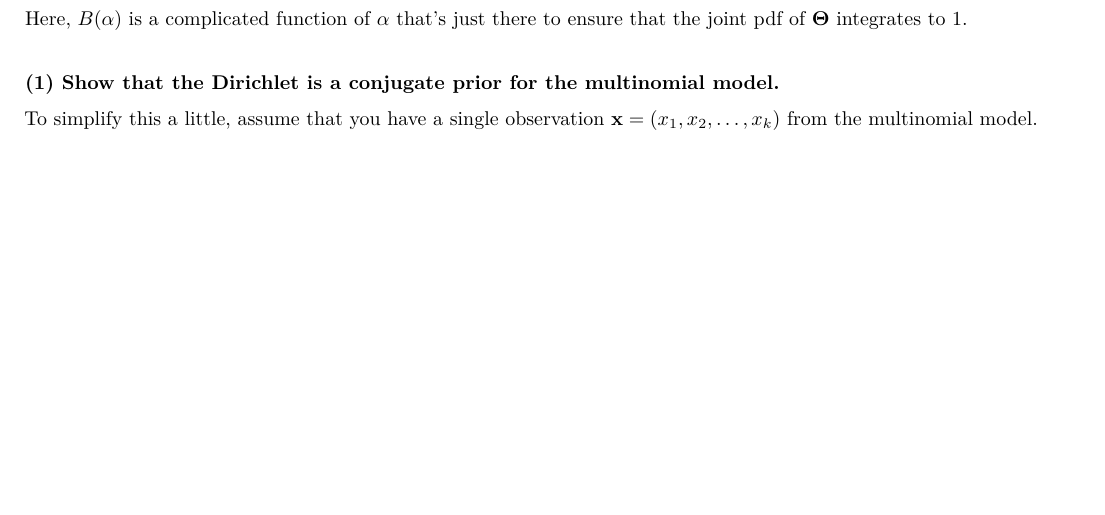
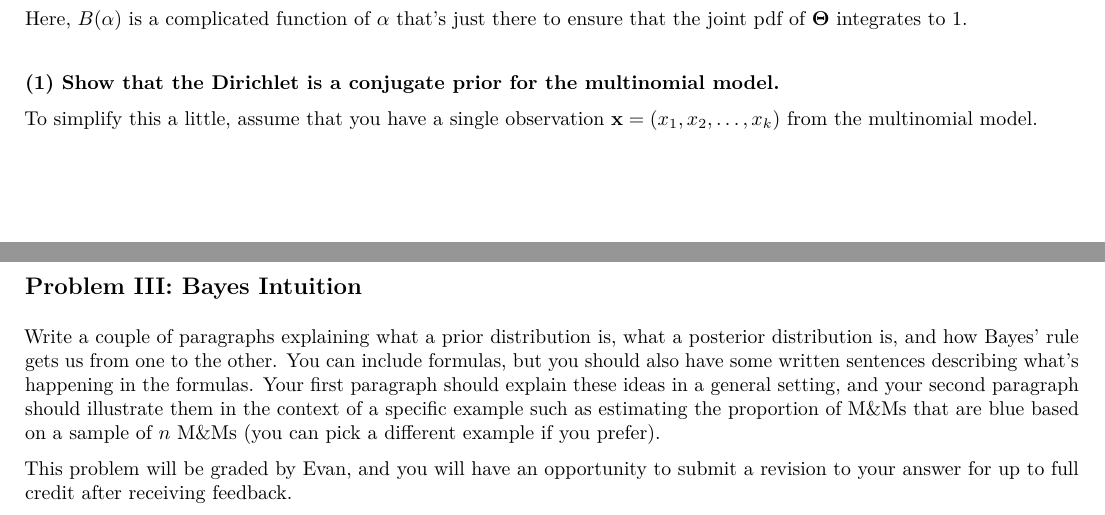
Before and after one commit to elray1/stat343_s2019, an R Markdown document (homework/ps5/ps5_written.Rmd): part of page 3 of 3 before the commit and two parts of pages 3 and 4 of 4 after it, the two joined at a grey line, cut so that both start at the same text, the shorter picture padded with empty space. The pictures show the output file homework/ps5/ps5_written.pdf that the author committed with the source.

Commit message:
ps5 revision

```diff
--- a/homework/ps5/ps5_written.Rmd
+++ b/homework/ps5/ps5_written.Rmd
@@ -121,3 +121,11 @@ Here, $B(\mathbf{\alpha})$ is a complicated function of $\mathbf{\alpha}$ that's
 #### (1) Show that the Dirichlet is a conjugate prior for the multinomial model.
 
 To simplify this a little, assume that you have a single observation $\mathbf{x} = (x_1, x_2, \ldots, x_k)$ from the multinomial model.
+
+
+
+## Problem III: Bayes Intuition
+
+Write a couple of paragraphs explaining what a prior distribution is, what a posterior distribution is, and how Bayes' rule gets us from one to the other.  You can include formulas, but you should also have some written sentences describing what's happening in the formulas.  Your first paragraph should explain these ideas in a general setting, and your second paragraph should illustrate them in the context of a specific example such as estimating the proportion of M&Ms that are blue based on a sample of $n$ M&Ms (you can pick a different example if you prefer).
+
+This problem will be graded by Evan, and you will have an opportunity to submit a revision to your answer for up to full credit after receiving feedback.
```
Also changed, not shown: homework/ps5/ps5_written.pdf.
